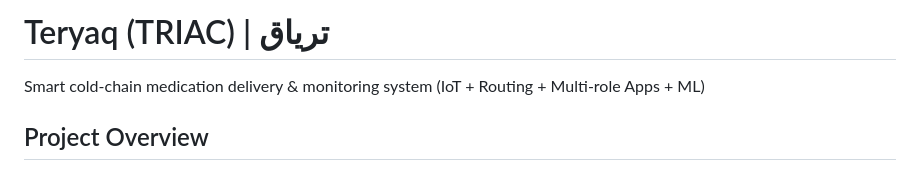
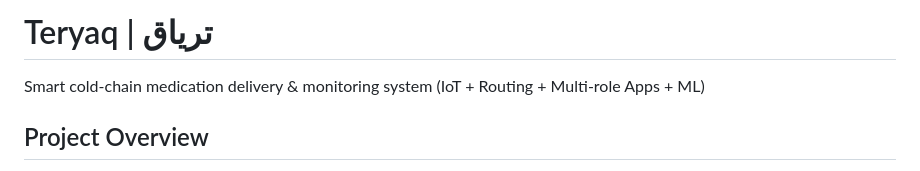
Before and after one commit to futunfahad/Teryaq, a Markdown page: README.md, the part around the change. Rendered like a GitHub page.

Commit message:
Update project title in README.md

```diff
--- a/README.md
+++ b/README.md
@@ -1,4 +1,4 @@
-# Teryaq (TRIAC) | ترياق
+# Teryaq | ترياق
 Smart cold-chain medication delivery & monitoring system (IoT + Routing + Multi-role Apps + ML)
 
 ## Project Overview
```
